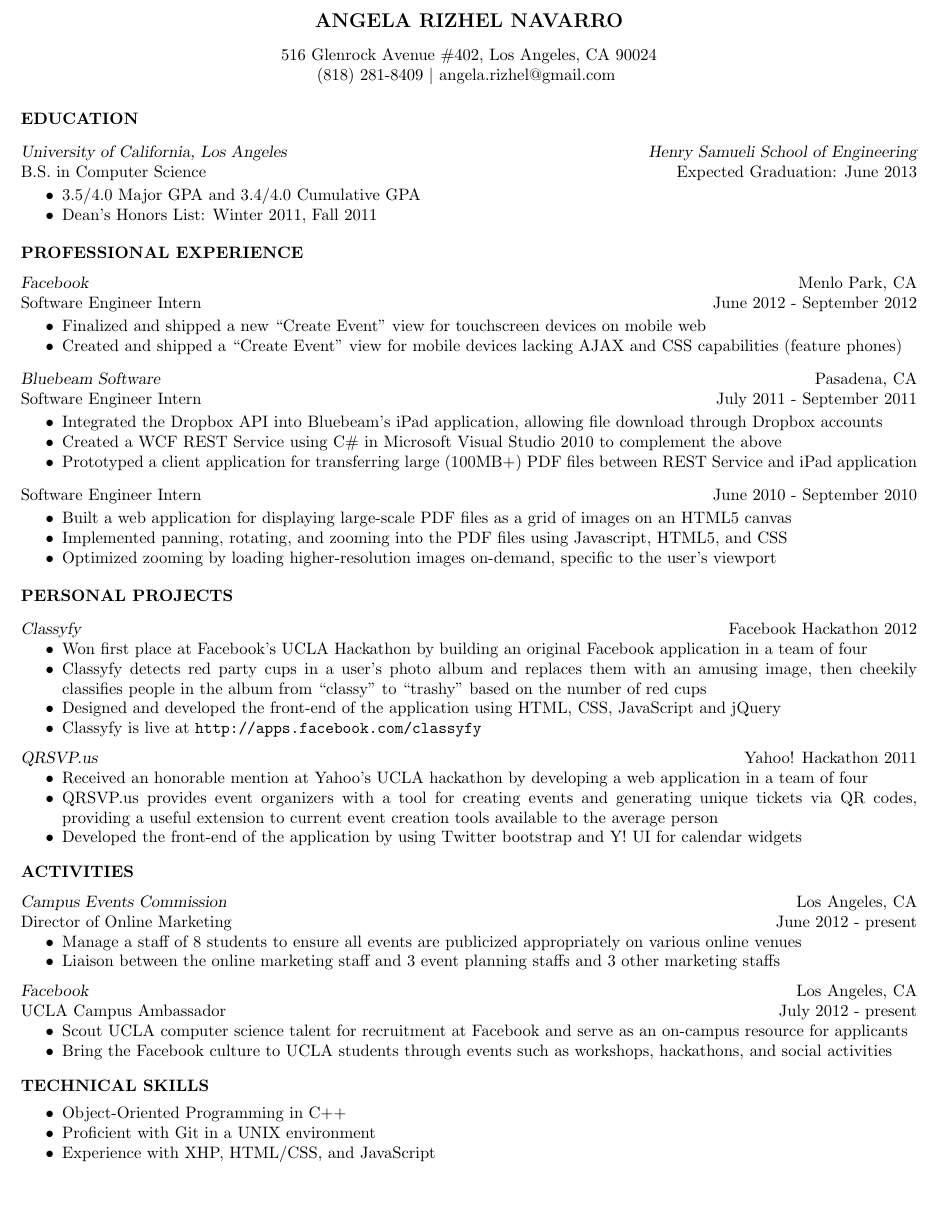
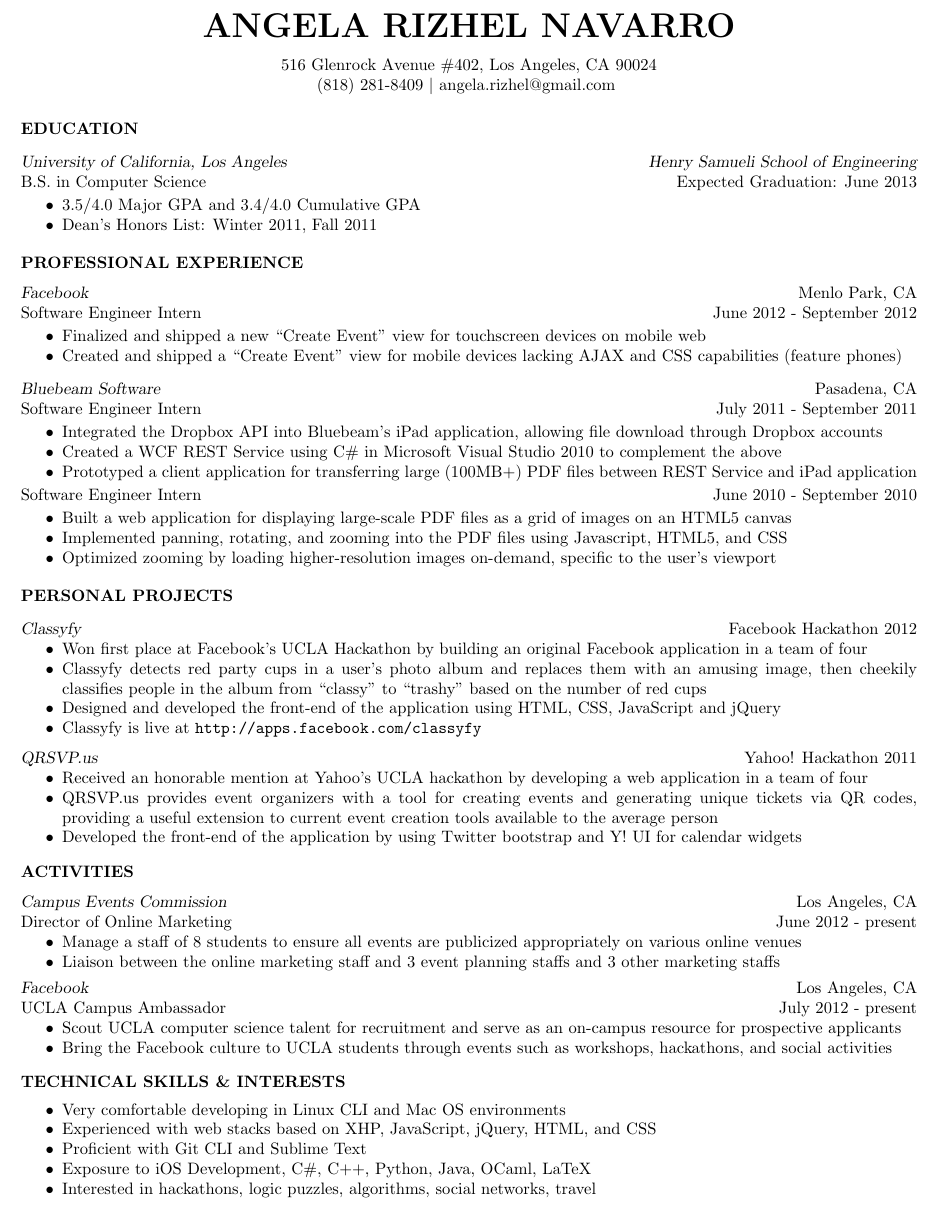
Before and after one commit to gelgels/Resume, a LaTeX CV (res.tex, which reads res.cls): part of the page, cut so that both start at the same text. Compiled offline with pdfLaTeX.

Commit message:
Reworded technical skills and increased name size

```diff
--- a/res.cls
+++ b/res.cls
@@ -234,7 +234,7 @@
 % this is used to print the name and address at the top of
 % the page with a hline in between
 %
-\def\namefont{\large\bf}
+\def\namefont{\huge\bf}
 \def\@linename{\begingroup
   \def\\{, }
   {\namefont\@name}
--- a/res.tex
+++ b/res.tex
@@ -56,7 +56,7 @@
    \item Integrated the Dropbox API into Bluebeam's iPad application, allowing file download through Dropbox accounts
    \item Created a WCF REST Service using C\# in Microsoft Visual Studio 2010 to complement the above
    \item Prototyped a client application for transferring large (100MB+) PDF files between  REST Service and iPad application
-   \end{itemize} \vspace{-6pt}
+   \end{itemize} \vspace{-12pt}
 
  Software Engineer Intern \hfill    June 2010 - September 2010
 
@@ -91,21 +91,23 @@
   \begin{itemize} \itemsep -2pt
     \item Manage a staff of 8 students to ensure all events are publicized appropriately on various online venues
     \item Liaison between the online marketing staff and 3 event planning staffs and 3 other marketing staffs
-  \end{itemize} \vspace{-6pt}
+  \end{itemize} \vspace{-8pt}
 
   {\sl Facebook} \hfill Los Angeles, CA \\
   UCLA Campus Ambassador \hfill July 2012 - present
   \begin{itemize} \itemsep -2pt
-    \item Scout UCLA computer science talent for recruitment at Facebook and serve as an on-campus resource for applicants
+    \item Scout UCLA computer science talent for recruitment and serve as an on-campus resource for prospective applicants
     \item Bring the Facebook culture to UCLA students through events such as workshops,  hackathons, and social activities
   \end{itemize} \vspace{-6pt}
 
-\section{TECHNICAL SKILLS}
+\section{TECHNICAL SKILLS \& INTERESTS}
 \vspace{0.2in}
   \begin{itemize}  \itemsep -2pt
-    \item Object-Oriented Programming in C++
-    \item Proficient with Git in a UNIX environment
-    \item Experience with XHP, HTML/CSS, and JavaScript
+    \item Very comfortable developing in Linux CLI and Mac OS environments
+    \item Experienced with web stacks based on XHP, JavaScript, jQuery, HTML, and CSS
+    \item Proficient with Git CLI and Sublime Text
+    \item Exposure to iOS Development, C\#, C++, Python, Java, OCaml, LaTeX
+    \item Interested in hackathons, logic puzzles, algorithms, social networks, travel
   \end{itemize}
 \end{resume}
 \end{document}
```
Also changed, not shown: res.pdf, 2 other files.
